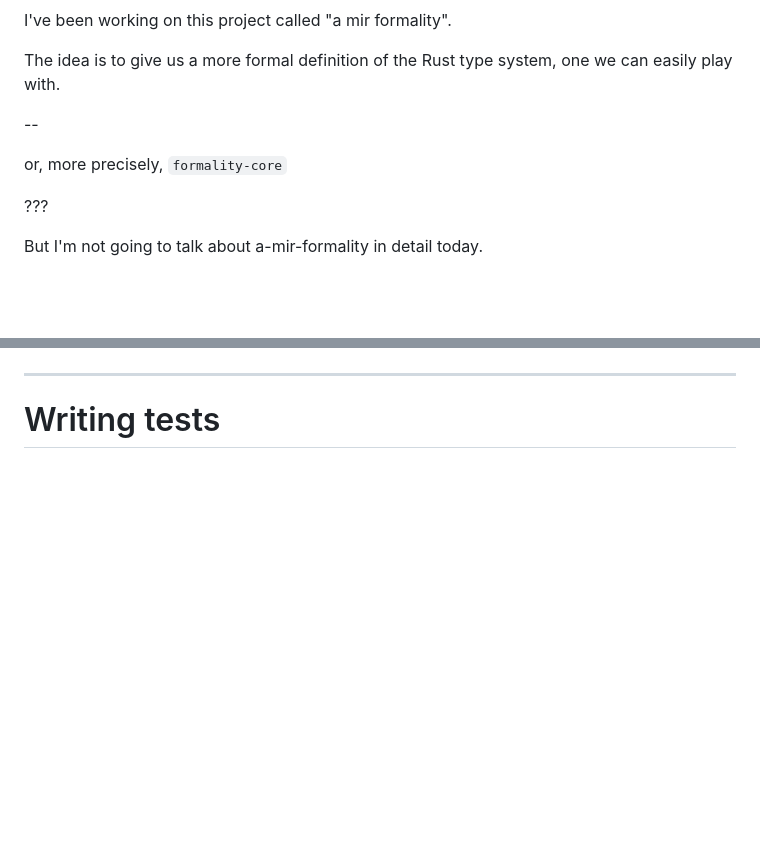
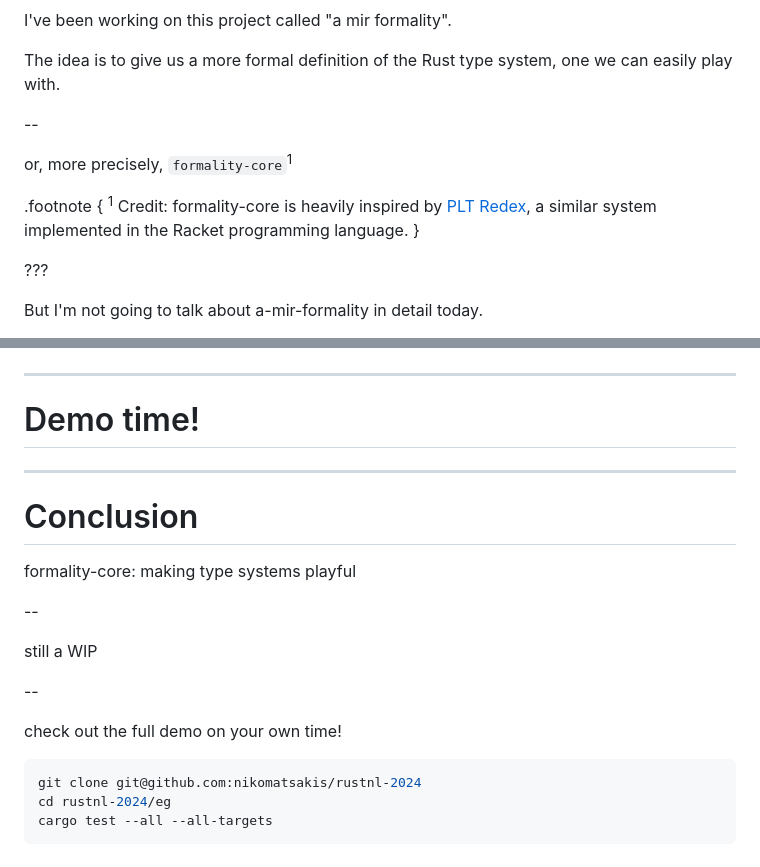
Before and after one commit to nikomatsakis/rustnl-2024, a Markdown page: index.md, 2 parts joined by grey strips. Rendered like a GitHub page; blank space fills up the shorter version.

Commit message:
add some kind of conclusion

````diff
--- a/index.md
+++ b/index.md
@@ -27,7 +27,14 @@ The idea is to give us a more formal definition of the Rust type system, one we
 
 --
 
-or, more precisely, `formality-core`
+or, more precisely, `formality-core`<sup>1</sup>
+
+.footnote {
+    <sup>1</sup> Credit: formality-core is heavily inspired
+    by [PLT Redex](https://redex.racket-lang.org/),
+    a similar system implemented in the
+    Racket programming language.
+}
 
 ???
 
@@ -869,4 +876,23 @@ template: binaryop
 .arrow.abspos.left700.top110.rotSE[![Arrow](./images/Arrow.png)]
 
 ---
-# Writing tests
+# Demo time!
+
+---
+# Conclusion
+
+formality-core: making type systems playful
+
+--
+
+still a WIP
+
+--
+
+check out the full demo on your own time!
+
+```bash
+git clone git@github.com:nikomatsakis/rustnl-2024
+cd rustnl-2024/eg
+cargo test --all --all-targets
+```
````
